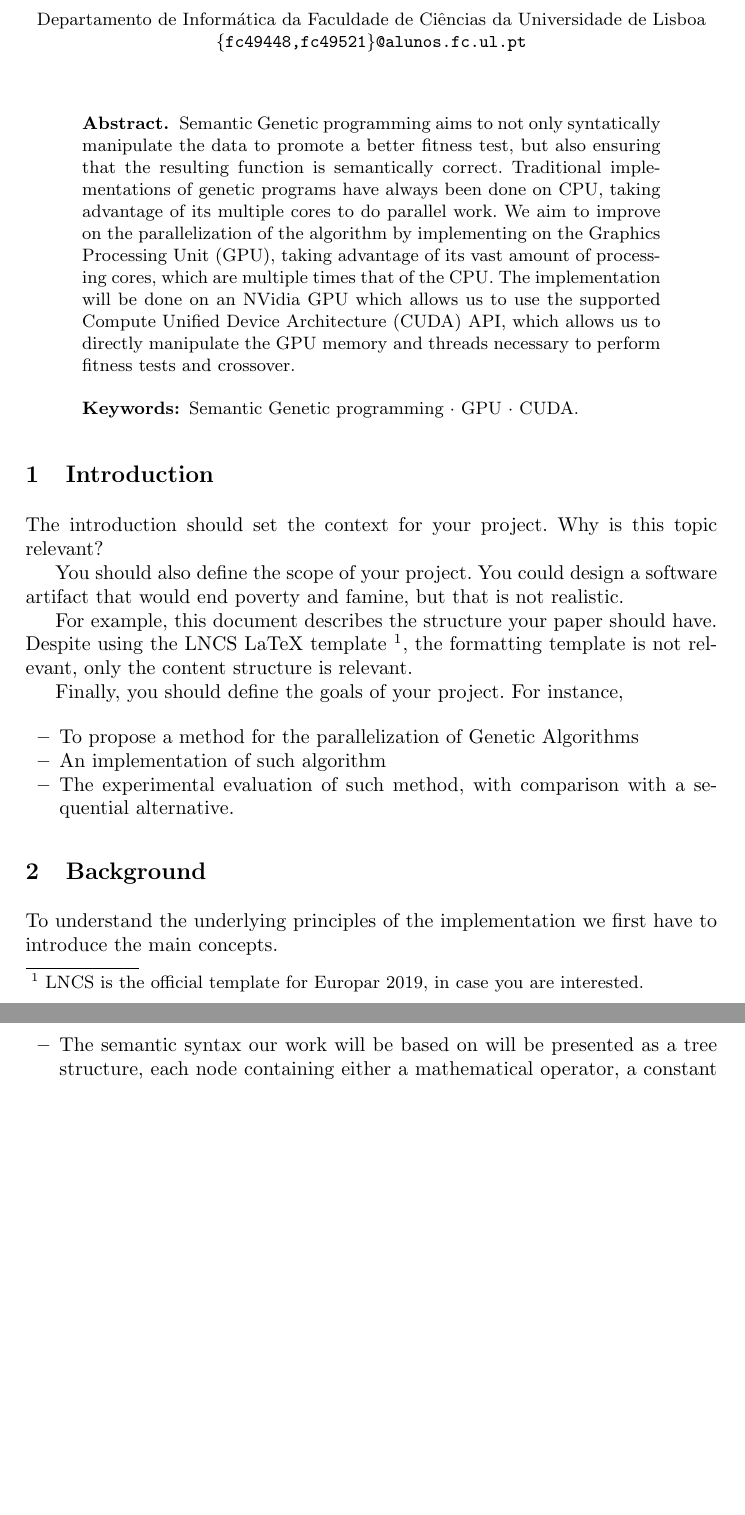
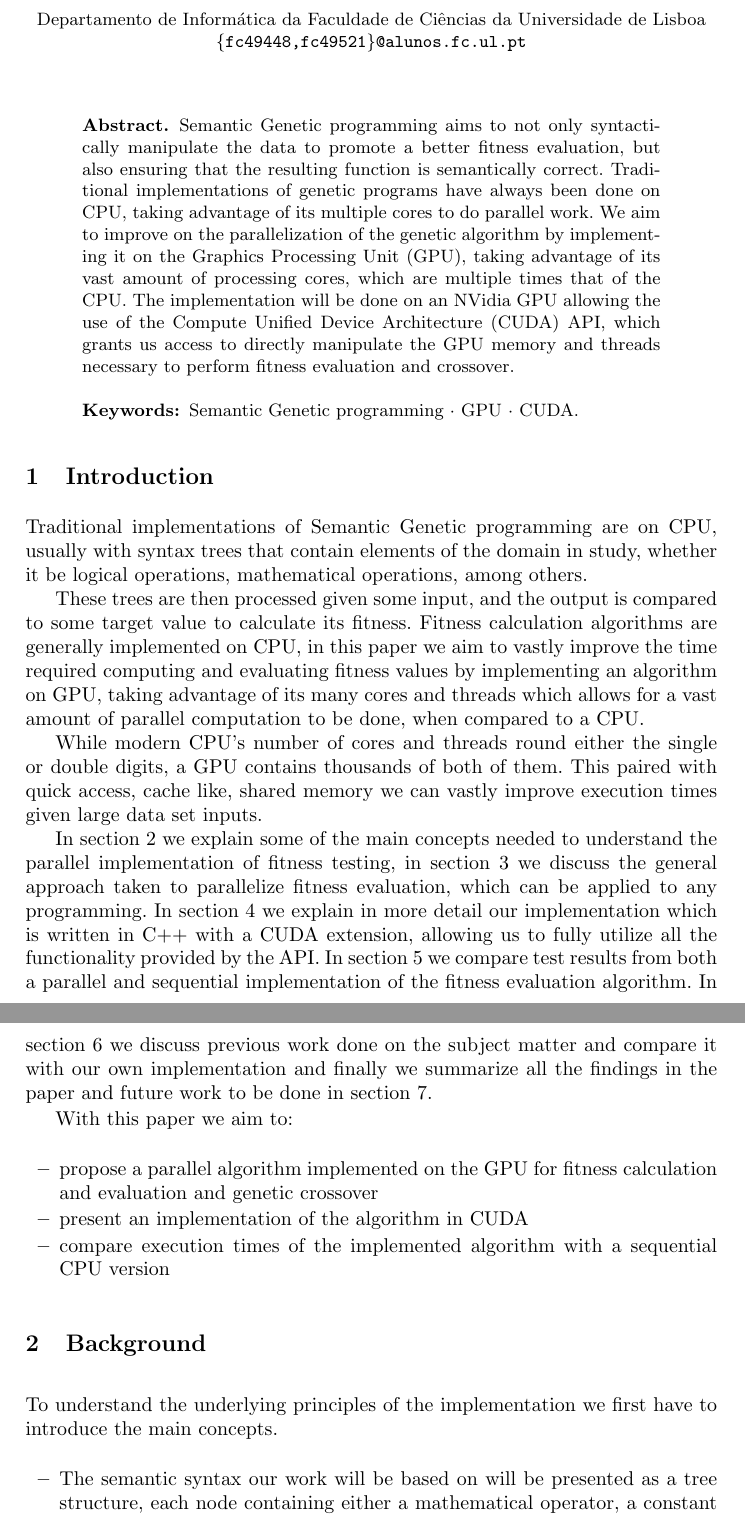
Before and after one commit to JoaoDavid/pcm1920_project, a LaTeX paper (paper_latex/samplepaper.tex): two parts of pages 1 and 2 of 7, joined at a grey line, cut so that both start at the same text, the shorter picture padded with empty space. Compiled offline with pdfLaTeX.

Commit message:
Added introduction.

```diff
--- a/paper_latex/samplepaper.tex
+++ b/paper_latex/samplepaper.tex
@@ -26,7 +26,7 @@ Ye Yang\inst{1}
 \maketitle
 
 \begin{abstract}
-Semantic Genetic programming aims to not only syntatically manipulate the data to promote a better fitness test, but also ensuring that the resulting function is semantically correct. Traditional implementations of genetic programs have always been done on CPU, taking advantage of its multiple cores to do parallel work. We aim to improve on the parallelization of the algorithm by implementing on the Graphics Processing Unit (GPU), taking advantage of its vast amount of processing cores, which are multiple times that of the CPU. The implementation will be done on an NVidia GPU which allows us to use the supported Compute Unified Device Architecture (CUDA) API, which allows us to directly manipulate the GPU memory and threads necessary to perform fitness tests and crossover.
+Semantic Genetic programming aims to not only syntactically manipulate the data to promote a better fitness evaluation, but also ensuring that the resulting function is semantically correct. Traditional implementations of genetic programs have always been done on CPU, taking advantage of its multiple cores to do parallel work. We aim to improve on the parallelization of the genetic algorithm by implementing it on the Graphics Processing Unit (GPU), taking advantage of its vast amount of processing cores, which are multiple times that of the CPU. The implementation will be done on an NVidia GPU allowing the use of the Compute Unified Device Architecture (CUDA) API, which grants us access to directly manipulate the GPU memory and threads necessary to perform fitness evaluation and crossover.
 
 \keywords{Semantic Genetic programming  \and GPU \and CUDA.}
 \end{abstract}
@@ -35,19 +35,19 @@ Semantic Genetic programming aims to not only syntatically manipulate the data t
 %
 \section{Introduction}
 
+Traditional implementations of Semantic Genetic programming are  on CPU, usually with syntax trees that contain elements of the domain in study, whether it be logical operations, mathematical operations, among others.
 
-The introduction should set the context for your project. Why is this topic relevant?
+These trees are then processed given some input, and the output is compared to some target value to calculate its fitness. Fitness calculation algorithms are generally implemented on CPU, in this paper we aim to vastly improve the time required computing and evaluating fitness values by implementing an algorithm on GPU, taking advantage of its many cores and threads which allows for a vast amount of parallel computation to be done, when compared to a CPU.
 
-You should also define the scope of your project. You could design a software artifact that would end poverty and famine, but that is not realistic.
+While modern CPU's number of cores and threads round either the single or double digits, a GPU contains thousands of both of them. This paired with quick access, cache like, shared memory we can vastly improve execution times given large data set inputs.
 
-For example, this document describes the structure your paper should have. Despite using the LNCS LaTeX template \footnote{LNCS is the official template for Europar 2019, in case you are interested.}, the formatting template is not relevant, only the content structure is relevant.
+In section 2 we explain some of the main concepts needed to understand the parallel implementation of fitness testing, in section 3 we discuss the general approach taken to parallelize fitness evaluation, which can be applied to any programming. In section 4 we explain in more detail our implementation which is written in C++ with a CUDA extension, allowing us to fully utilize all the functionality provided by the API. In section 5 we compare test results from both a parallel and sequential implementation of the fitness evaluation algorithm. In section 6 we discuss previous work done on the subject matter and compare it with our own implementation and finally we summarize all the findings in the paper and future work to be done in section 7.
 
-Finally, you should define the goals of your project. For instance,
-
+With this paper we aim to:
 \begin{itemize}
-	\item To propose a method for the parallelization of Genetic Algorithms
-	\item An implementation of such algorithm
-	\item The experimental evaluation of such method, with comparison with a sequential alternative.
+	\item propose a parallel algorithm implemented on the GPU for fitness calculation and evaluation and genetic crossover
+	\item present an implementation of the algorithm in CUDA
+	\item compare execution times of the implemented algorithm with a sequential CPU version
 \end{itemize}
 
 
```
Also changed, not shown: paper_latex/samplepaper.pdf, paper_latex/samplepaper.tex (6 more changed lines), 3 other files.
